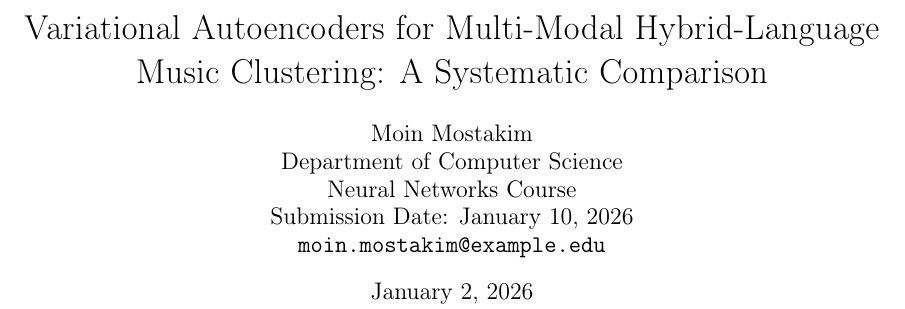
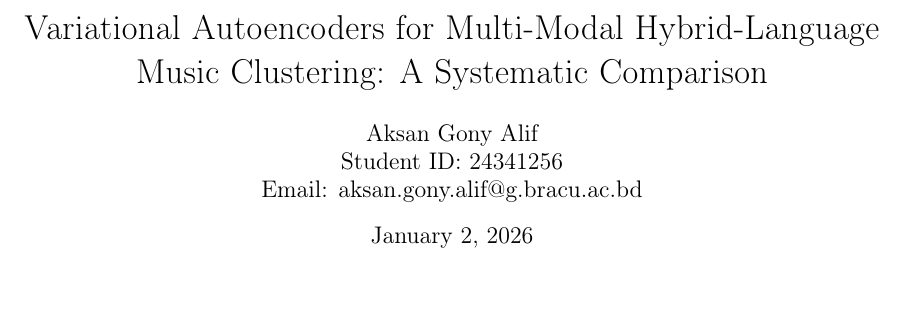
Before and after one commit to aksaN000/425_project, a LaTeX paper (paper.tex): part of page 1 of 16, cut so that both start at the same text. Compiled offline with pdfLaTeX.

Commit message:
final commit

```diff
--- a/paper.tex
+++ b/paper.tex
@@ -27,11 +27,9 @@
 \title{Variational Autoencoders for Multi-Modal Hybrid-Language Music Clustering: A Systematic Comparison}
 
 \author{%
-  Moin Mostakim \\
-  Department of Computer Science\\
-  Neural Networks Course\\
-  Submission Date: January 10, 2026 \\
-  \texttt{moin.mostakim@example.edu} \\
+    Aksan Gony Alif \\
+    Student ID: 24341256 \\
+    Email: aksan.gony.alif@g.bracu.ac.bd \\
 }
 
 \begin{document}
```
Also changed, not shown: paper.tex (2 more changed lines).
